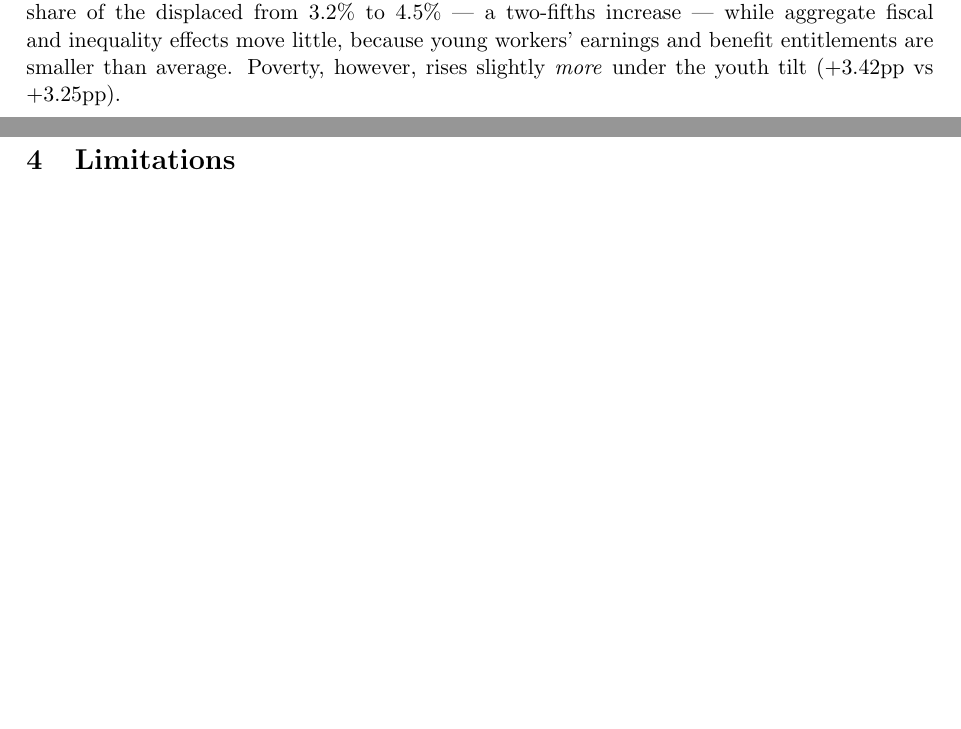
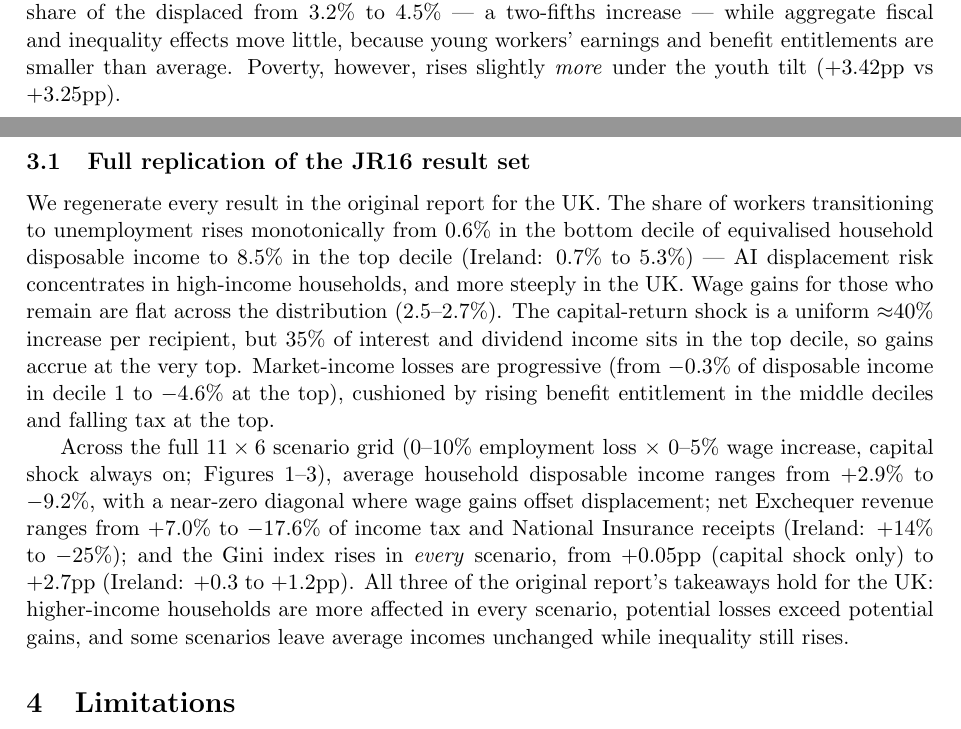
Before and after one commit to PolicyEngine/uk-ai-study, a LaTeX paper (paper/main.tex): two parts of pages 2 and 3 of 3 before the commit and two parts of pages 2 and 3 of 6 after it, joined at a grey line, cut so that both start at the same text, the shorter picture padded with empty space. Compiled offline with pdfLaTeX.

Commit message:
Paper: add full JR16 replication section with grid heatmaps
Co-Authored-By: Claude Fable 5 <noreply@anthropic.com>

```diff
--- a/paper/main.tex
+++ b/paper/main.tex
@@ -4,6 +4,7 @@
 \usepackage{amsmath}
 \usepackage[hidelinks]{hyperref}
 \usepackage{natbib}
+\usepackage{graphicx}
 \bibliographystyle{apalike}
 
 \title{Artificial Intelligence and Income Inequality in the United Kingdom:\\
@@ -113,3 +114,29 @@ inequality effects move little, because young workers' earnings and benefit
 entitlements are smaller than average. Poverty, however, rises slightly
 \emph{more} under the youth tilt (+3.42pp vs +3.25pp).
 
+\subsection{Full replication of the JR16 result set}
+
+We regenerate every result in the original report for the UK. The share of
+workers transitioning to unemployment rises monotonically from 0.6\% in the
+bottom decile of equivalised household disposable income to 8.5\% in the top
+decile (Ireland: 0.7\% to 5.3\%) --- AI displacement risk concentrates in
+high-income households, and more steeply in the UK. Wage gains for those who
+remain are flat across the distribution (2.5--2.7\%). The capital-return
+shock is a uniform $\approx$40\% increase per recipient, but 35\% of
+interest and dividend income sits in the top decile, so gains accrue at the
+very top. Market-income losses are progressive (from $-0.3$\% of disposable
+income in decile 1 to $-4.6$\% at the top), cushioned by rising benefit
+entitlement in the middle deciles and falling tax at the top.
+
+Across the full $11 \times 6$ scenario grid (0--10\% employment loss
+$\times$ 0--5\% wage increase, capital shock always on;
+Figures~\ref{fig:grid-disposable}--\ref{fig:grid-gini}), average household
+disposable income ranges from $+2.9$\% to $-9.2$\%, with a near-zero
+diagonal where wage gains offset displacement; net Exchequer revenue ranges
+from $+7.0$\% to $-17.6$\% of income tax and National Insurance receipts
+(Ireland: $+14$\% to $-25$\%); and the Gini index rises in \emph{every}
+scenario, from $+0.05$pp (capital shock only) to $+2.7$pp (Ireland: $+0.3$
+to $+1.2$pp). All three of the original report's takeaways hold for the UK:
+higher-income households are more affected in every scenario, potential
+losses exceed potential gains, and some scenarios leave average incomes
+unchanged while inequality still rises.
@@ -116,3 +162,6 @@ entitlements are smaller than average. Poverty, however, rises slightly
+\label{fig:grid-gini}
+\end{figure}
+
 \section{Limitations}
 
 Exposure is 1-digit only; weights are the uncalibrated FRS build; displaced
```
Also changed, not shown: paper/main.pdf, paper/main.tex (19 more changed lines).
